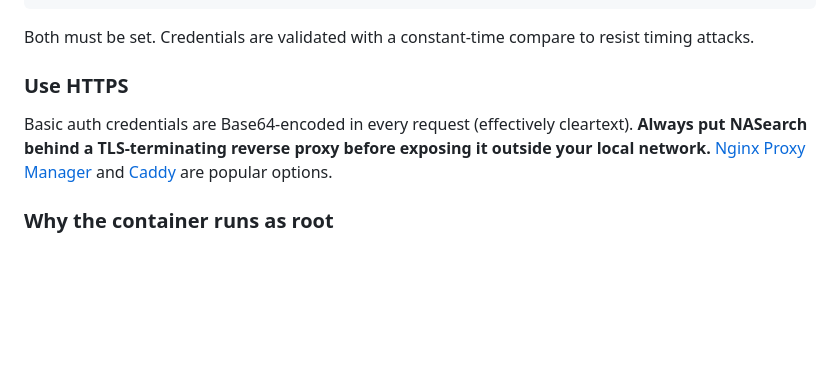
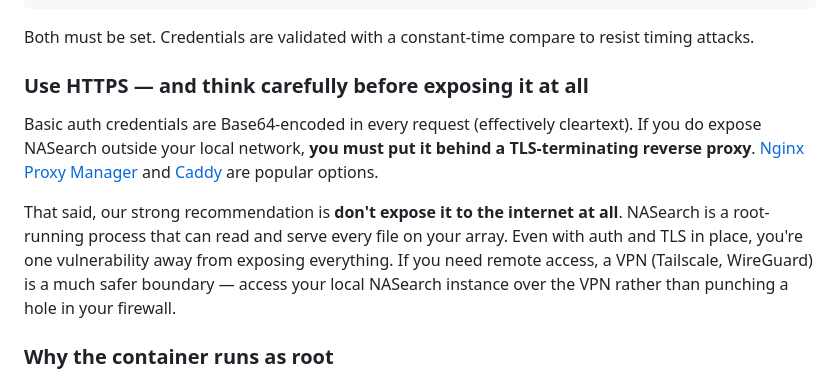
Before and after one commit to dewgenenny/nasearch, a Markdown page: README.md, the part around the change. Rendered like a GitHub page; blank space fills up the shorter version.

Commit message:
Security: discourage internet exposure, recommend VPN instead
Co-Authored-By: Claude Sonnet 4.6 <noreply@anthropic.com>

```diff
--- a/README.md
+++ b/README.md
@@ -108,9 +108,11 @@ environment:
 
 Both must be set. Credentials are validated with a constant-time compare to resist timing attacks.
 
-### Use HTTPS
+### Use HTTPS — and think carefully before exposing it at all
 
-Basic auth credentials are Base64-encoded in every request (effectively cleartext). **Always put NASearch behind a TLS-terminating reverse proxy before exposing it outside your local network.** [Nginx Proxy Manager](https://nginxproxymanager.com/) and [Caddy](https://caddyserver.com/) are popular options.
+Basic auth credentials are Base64-encoded in every request (effectively cleartext). If you do expose NASearch outside your local network, **you must put it behind a TLS-terminating reverse proxy**. [Nginx Proxy Manager](https://nginxproxymanager.com/) and [Caddy](https://caddyserver.com/) are popular options.
+
+That said, our strong recommendation is **don't expose it to the internet at all**. NASearch is a root-running process that can read and serve every file on your array. Even with auth and TLS in place, you're one vulnerability away from exposing everything. If you need remote access, a VPN (Tailscale, WireGuard) is a much safer boundary — access your local NASearch instance over the VPN rather than punching a hole in your firewall.
 
 ### Why the container runs as root
 
```
